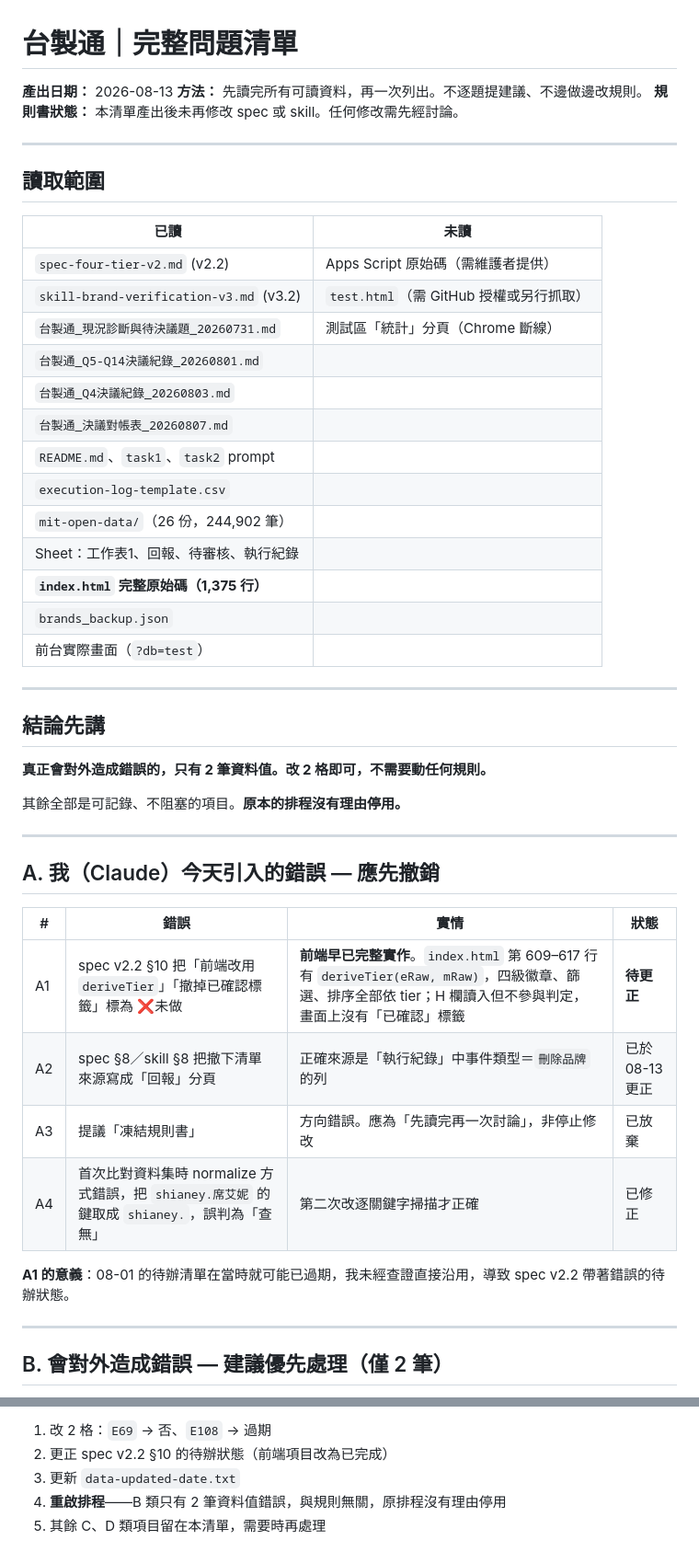
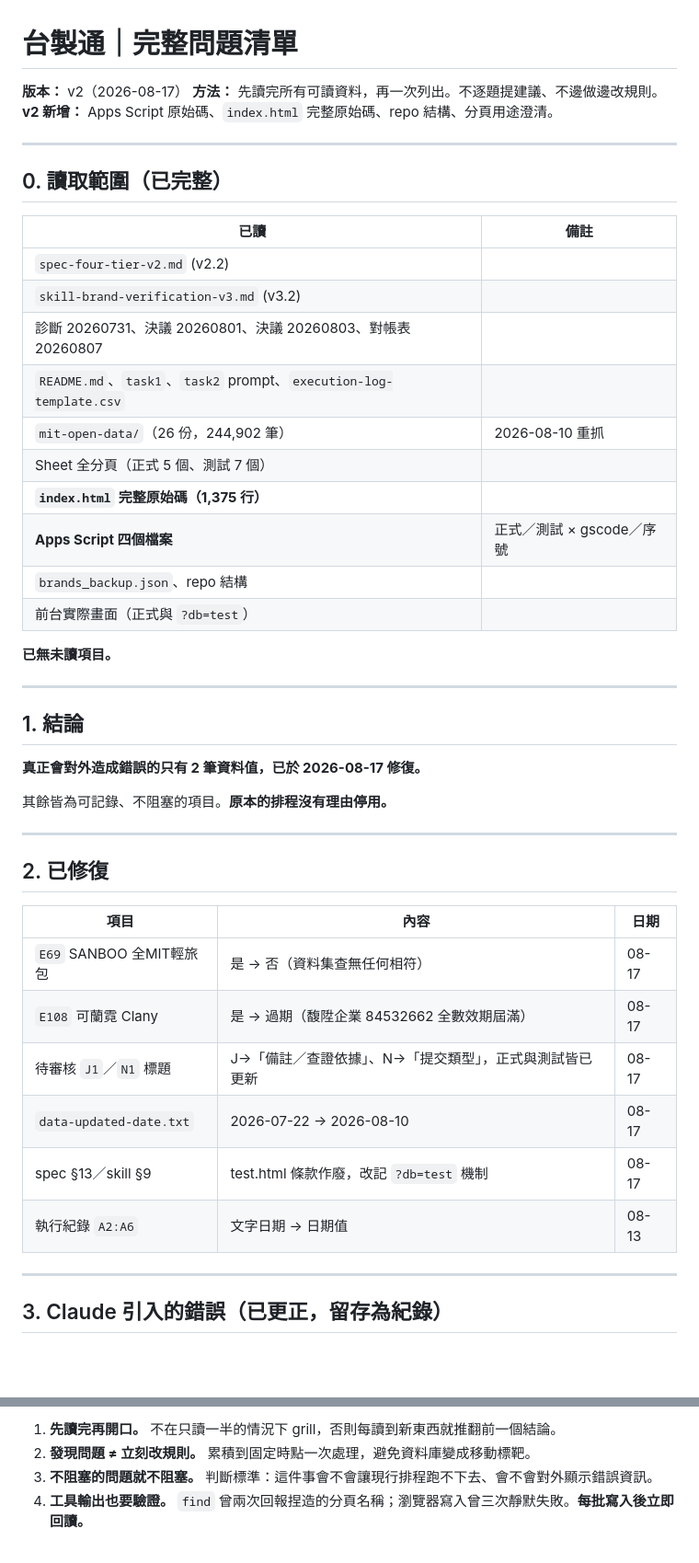
Before and after one commit to fttgh/taizhi, a Markdown page: docs/assets/ISSUES.md, 2 parts joined by grey strips. Shown at 92% size. GitHub-like rendering; blank space fills up the shorter version.

```diff
--- a/docs/assets/ISSUES.md
+++ b/docs/assets/ISSUES.md
@@ -1,51 +1,50 @@
 # 台製通｜完整問題清單
 
-**產出日期：** 2026-08-13
+**版本：** v2（2026-08-17）
 **方法：** 先讀完所有可讀資料，再一次列出。不逐題提建議、不邊做邊改規則。
-**規則書狀態：** 本清單產出後未再修改 spec 或 skill。任何修改需先經討論。
+**v2 新增：** Apps Script 原始碼、`index.html` 完整原始碼、repo 結構、分頁用途澄清。
 
 ---
 
-## 讀取範圍
+## 0. 讀取範圍（已完整）
 
-| 已讀 | 未讀 |
+| 已讀 | 備註 |
 |---|---|
-| `spec-four-tier-v2.md` (v2.2) | Apps Script 原始碼（需維護者提供） |
-| `skill-brand-verification-v3.md` (v3.2) | `test.html`（需 GitHub 授權或另行抓取） |
-| `台製通_現況診斷與待決議題_20260731.md` | 測試區「統計」分頁（Chrome 斷線） |
-| `台製通_Q5-Q14決議紀錄_20260801.md` | |
-| `台製通_Q4決議紀錄_20260803.md` | |
-| `台製通_決議對帳表_20260807.md` | |
-| `README.md`、`task1`、`task2` prompt | |
-| `execution-log-template.csv` | |
-| `mit-open-data/`（26 份，244,902 筆） | |
-| Sheet：工作表1、回報、待審核、執行紀錄 | |
+| `spec-four-tier-v2.md` (v2.2) | |
+| `skill-brand-verification-v3.md` (v3.2) | |
+| 診斷 20260731、決議 20260801、決議 20260803、對帳表 20260807 | |
+| `README.md`、`task1`、`task2` prompt、`execution-log-template.csv` | |
+| `mit-open-data/`（26 份，244,902 筆） | 2026-08-10 重抓 |
+| Sheet 全分頁（正式 5 個、測試 7 個） | |
 | **`index.html` 完整原始碼（1,375 行）** | |
-| `brands_backup.json` | |
-| 前台實際畫面（`?db=test`） | |
+| **Apps Script 四個檔案** | 正式／測試 × gscode／序號 |
+| `brands_backup.json`、repo 結構 | |
+| 前台實際畫面（正式與 `?db=test`） | |
+
+**已無未讀項目。**
 
 ---
 
-## 結論先講
+## 1. 結論
 
-**真正會對外造成錯誤的，只有 2 筆資料值。改 2 格即可，不需要動任何規則。**
+**真正會對外造成錯誤的只有 2 筆資料值，已於 2026-08-17 修復。**
 
-其餘全部是可記錄、不阻塞的項目。**原本的排程沒有理由停用。**
+其餘皆為可記錄、不阻塞的項目。**原本的排程沒有理由停用。**
 
 ---
 
-## A. 我（Claude）今天引入的錯誤 — 應先撤銷
+## 2. 已修復
 
-| # | 錯誤 | 實情 | 狀態 |
-|---|---|---|---|
-| A1 | spec v2.2 §10 把「前端改用 `deriveTier`」「撤掉已確認標籤」標為 ❌未做 | **前端早已完整實作**。`index.html` 第 609–617 行有 `deriveTier(eRaw, mRaw)`，四級徽章、篩選、排序全部依 tier；H 欄讀入但不參與判定，畫面上沒有「已確認」標籤 | **待更正** |
-| A2 | spec §8／skill §8 把撤下清單來源寫成「回報」分頁 | 正確來源是「執行紀錄」中事件類型＝`刪除品牌` 的列 | 已於 08-13 更正 |
-| A3 | 提議「凍結規則書」 | 方向錯誤。應為「先讀完再一次討論」，非停止修改 | 已放棄 |
-| A4 | 首次比對資料集時 normalize 方式錯誤，把 `shianey.席艾妮` 的鍵取成 `shianey.`，誤判為「查無」 | 第二次改逐關鍵字掃描才正確 | 已修正 |
-
-**A1 的意義**：08-01 的待辦清單在當時就可能已過期，我未經查證直接沿用，導致 spec v2.2 帶著錯誤的待辦狀態。
+| 項目 | 內容 | 日期 |
+|---|---|---|
+| `E69` SANBOO 全MIT輕旅包 | 是 → 否（資料集查無任何相符） | 08-17 |
+| `E108` 可蘭霓 Clany | 是 → 過期（馥陞企業 84532662 全數效期屆滿） | 08-17 |
+| 待審核 `J1`／`N1` 標題 | J→「備註／查證依據」、N→「提交類型」，正式與測試皆已更新 | 08-17 |
+| `data-updated-date.txt` | 2026-07-22 → 2026-08-10 | 08-17 |
+| spec §13／skill §9 | test.html 條款作廢，改記 `?db=test` 機制 | 08-17 |
+| 執行紀錄 `A2:A6` | 文字日期 → 日期值 | 08-13 |
 
 ---
 
-## B. 會對外造成錯誤 — 建議優先處理（僅 2 筆）
+## 3. Claude 引入的錯誤（已更正，留存為紀錄）
 
@@ -132,6 +168,5 @@
 
-1. 改 2 格：`E69` → 否、`E108` → 過期
-2. 更正 spec v2.2 §10 的待辦狀態（前端項目改為已完成）
-3. 更新 `data-updated-date.txt`
-4. **重啟排程**——B 類只有 2 筆資料值錯誤，與規則無關，原排程沒有理由停用
-5. 其餘 C、D 類項目留在本清單，需要時再處理
+1. **先讀完再開口。** 不在只讀一半的情況下 grill，否則每讀到新東西就推翻前一個結論。
+2. **發現問題 ≠ 立刻改規則。** 累積到固定時點一次處理，避免資料庫變成移動標靶。
+3. **不阻塞的問題就不阻塞。** 判斷標準：這件事會不會讓現行排程跑不下去、會不會對外顯示錯誤資訊。
+4. **工具輸出也要驗證。** `find` 曾兩次回報捏造的分頁名稱；瀏覽器寫入曾三次靜默失敗。**每批寫入後立即回讀。**
```
Also changed, not shown: other parts of docs/assets/ISSUES.md (+94 -57 lines).
